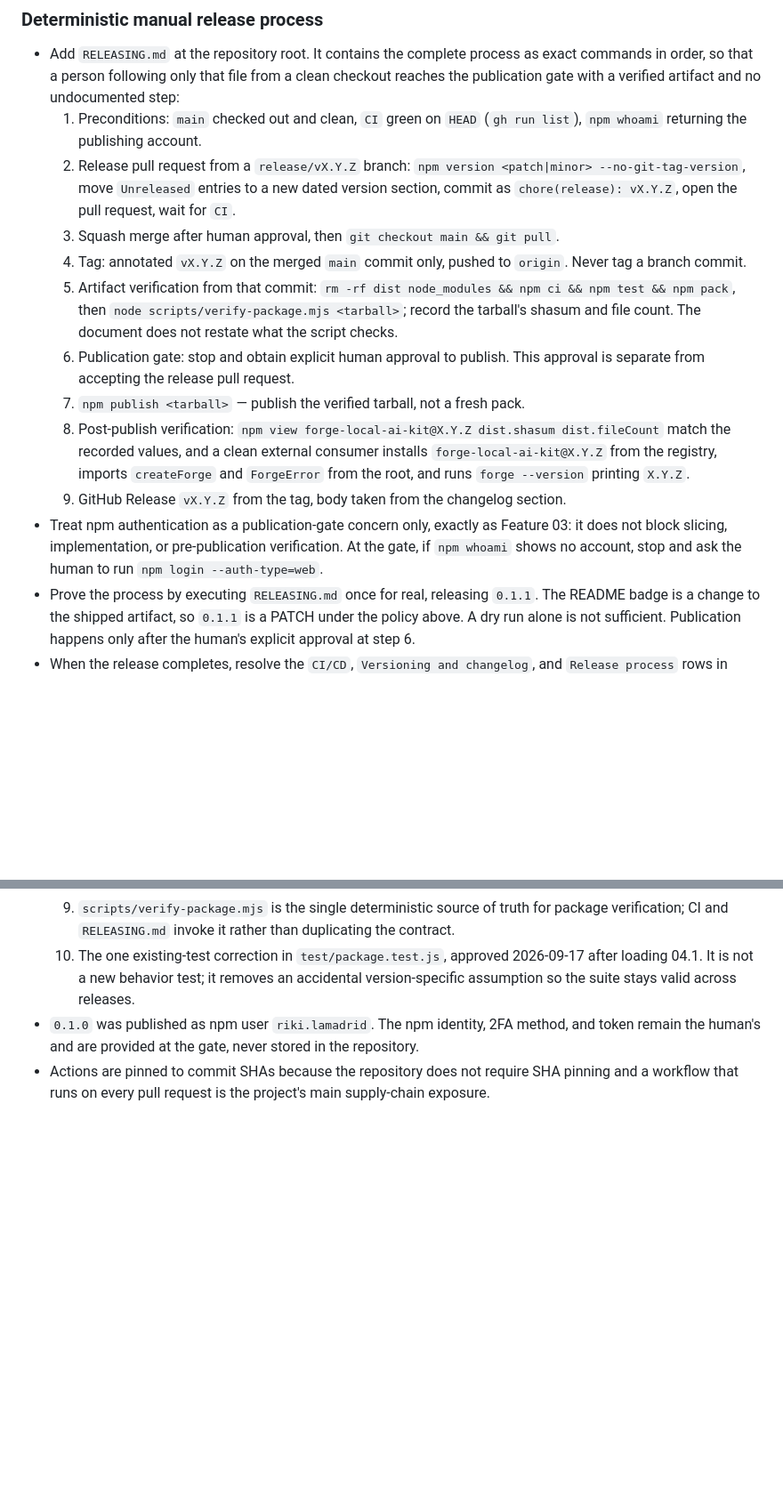
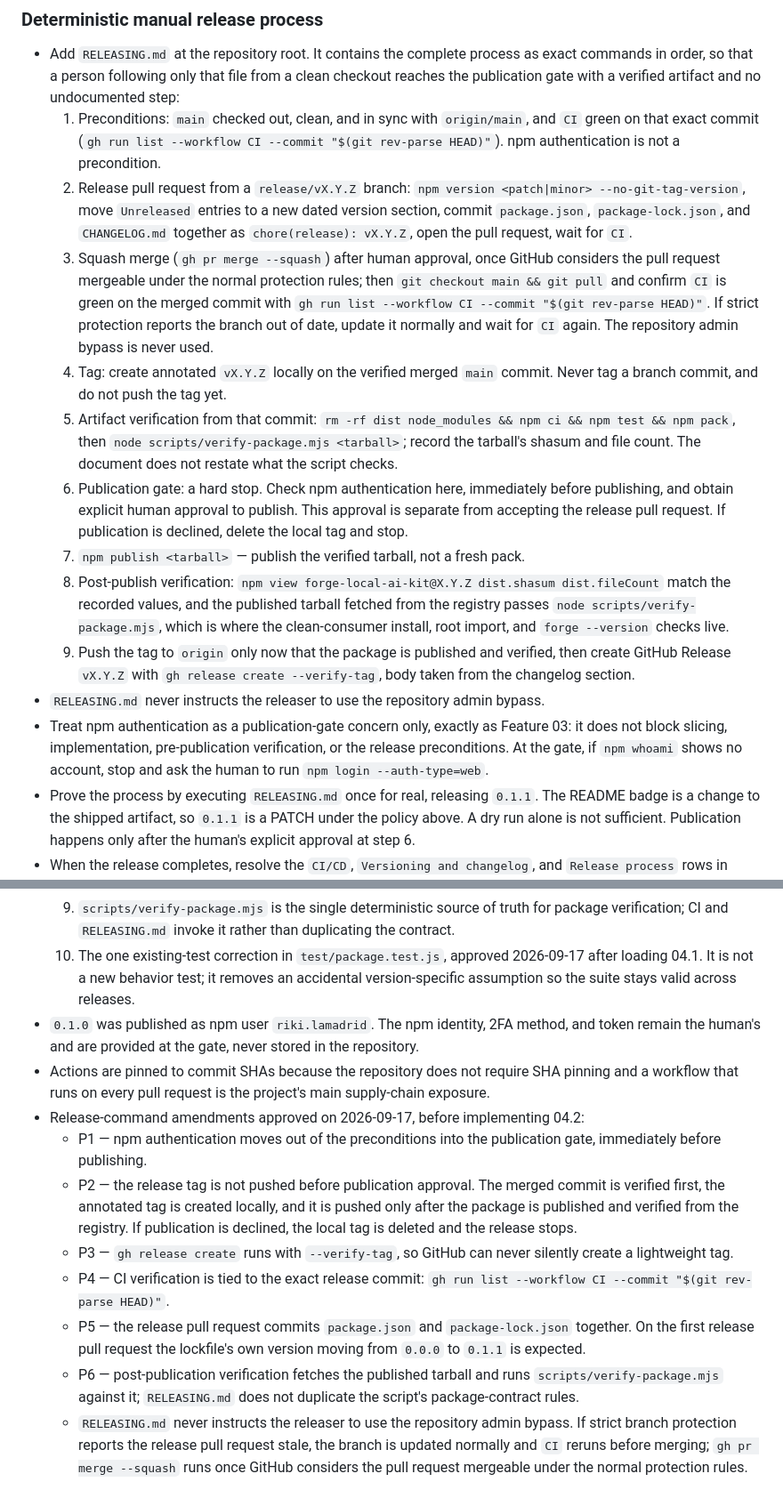
Before and after one commit to rikilamadrid/forge, a Markdown page: context/features/04-release-engineering.md, 2 parts joined by grey strips. Shown at 89% size. Drawn GitHub-style; blank space fills up the shorter version.

```diff
--- a/context/features/04-release-engineering.md
+++ b/context/features/04-release-engineering.md
@@ -48,16 +48,17 @@ Make Forge safely and repeatably releasable: every push to `main` and every pull
 ### Deterministic manual release process
 
 - Add `RELEASING.md` at the repository root. It contains the complete process as exact commands in order, so that a person following only that file from a clean checkout reaches the publication gate with a verified artifact and no undocumented step:
-  1. Preconditions: `main` checked out and clean, `CI` green on `HEAD` (`gh run list`), `npm whoami` returning the publishing account.
-  2. Release pull request from a `release/vX.Y.Z` branch: `npm version <patch|minor> --no-git-tag-version`, move `Unreleased` entries to a new dated version section, commit as `chore(release): vX.Y.Z`, open the pull request, wait for `CI`.
-  3. Squash merge after human approval, then `git checkout main && git pull`.
-  4. Tag: annotated `vX.Y.Z` on the merged `main` commit only, pushed to `origin`. Never tag a branch commit.
+  1. Preconditions: `main` checked out, clean, and in sync with `origin/main`, and `CI` green on that exact commit (`gh run list --workflow CI --commit "$(git rev-parse HEAD)"`). npm authentication is not a precondition.
+  2. Release pull request from a `release/vX.Y.Z` branch: `npm version <patch|minor> --no-git-tag-version`, move `Unreleased` entries to a new dated version section, commit `package.json`, `package-lock.json`, and `CHANGELOG.md` together as `chore(release): vX.Y.Z`, open the pull request, wait for `CI`.
+  3. Squash merge (`gh pr merge --squash`) after human approval, once GitHub considers the pull request mergeable under the normal protection rules; then `git checkout main && git pull` and confirm `CI` is green on the merged commit with `gh run list --workflow CI --commit "$(git rev-parse HEAD)"`. If strict protection reports the branch out of date, update it normally and wait for `CI` again. The repository admin bypass is never used.
+  4. Tag: create annotated `vX.Y.Z` locally on the verified merged `main` commit. Never tag a branch commit, and do not push the tag yet.
   5. Artifact verification from that commit: `rm -rf dist node_modules && npm ci && npm test && npm pack`, then `node scripts/verify-package.mjs <tarball>`; record the tarball's shasum and file count. The document does not restate what the script checks.
-  6. Publication gate: stop and obtain explicit human approval to publish. This approval is separate from accepting the release pull request.
+  6. Publication gate: a hard stop. Check npm authentication here, immediately before publishing, and obtain explicit human approval to publish. This approval is separate from accepting the release pull request. If publication is declined, delete the local tag and stop.
   7. `npm publish <tarball>` — publish the verified tarball, not a fresh pack.
-  8. Post-publish verification: `npm view forge-local-ai-kit@X.Y.Z dist.shasum dist.fileCount` match the recorded values, and a clean external consumer installs `forge-local-ai-kit@X.Y.Z` from the registry, imports `createForge` and `ForgeError` from the root, and runs `forge --version` printing `X.Y.Z`.
-  9. GitHub Release `vX.Y.Z` from the tag, body taken from the changelog section.
-- Treat npm authentication as a publication-gate concern only, exactly as Feature 03: it does not block slicing, implementation, or pre-publication verification. At the gate, if `npm whoami` shows no account, stop and ask the human to run `npm login --auth-type=web`.
+  8. Post-publish verification: `npm view forge-local-ai-kit@X.Y.Z dist.shasum dist.fileCount` match the recorded values, and the published tarball fetched from the registry passes `node scripts/verify-package.mjs`, which is where the clean-consumer install, root import, and `forge --version` checks live.
+  9. Push the tag to `origin` only now that the package is published and verified, then create GitHub Release `vX.Y.Z` with `gh release create --verify-tag`, body taken from the changelog section.
+- `RELEASING.md` never instructs the releaser to use the repository admin bypass.
+- Treat npm authentication as a publication-gate concern only, exactly as Feature 03: it does not block slicing, implementation, pre-publication verification, or the release preconditions. At the gate, if `npm whoami` shows no account, stop and ask the human to run `npm login --auth-type=web`.
 - Prove the process by executing `RELEASING.md` once for real, releasing `0.1.1`. The README badge is a change to the shipped artifact, so `0.1.1` is a PATCH under the policy above. A dry run alone is not sufficient. Publication happens only after the human's explicit approval at step 6.
 - When the release completes, resolve the `CI/CD`, `Versioning and changelog`, and `Release process` rows in `context/project-overview.md` to what was actually built, and remove `TBD` from them.
 
@@ -97,3 +98,11 @@ Make Forge safely and repeatably releasable: every push to `main` and every pull
   10. The one existing-test correction in `test/package.test.js`, approved 2026-09-17 after loading 04.1. It is not a new behavior test; it removes an accidental version-specific assumption so the suite stays valid across releases.
 - `0.1.0` was published as npm user `riki.lamadrid`. The npm identity, 2FA method, and token remain the human's and are provided at the gate, never stored in the repository.
 - Actions are pinned to commit SHAs because the repository does not require SHA pinning and a workflow that runs on every pull request is the project's main supply-chain exposure.
+- Release-command amendments approved on 2026-09-17, before implementing 04.2:
+  - P1 — npm authentication moves out of the preconditions into the publication gate, immediately before publishing.
+  - P2 — the release tag is not pushed before publication approval. The merged commit is verified first, the annotated tag is created locally, and it is pushed only after the package is published and verified from the registry. If publication is declined, the local tag is deleted and the release stops.
+  - P3 — `gh release create` runs with `--verify-tag`, so GitHub can never silently create a lightweight tag.
+  - P4 — CI verification is tied to the exact release commit: `gh run list --workflow CI --commit "$(git rev-parse HEAD)"`.
+  - P5 — the release pull request commits `package.json` and `package-lock.json` together. On the first release pull request the lockfile's own version moving from `0.0.0` to `0.1.1` is expected.
+  - P6 — post-publication verification fetches the published tarball and runs `scripts/verify-package.mjs` against it; `RELEASING.md` does not duplicate the script's package-contract rules.
+  - `RELEASING.md` never instructs the releaser to use the repository admin bypass. If strict branch protection reports the release pull request stale, the branch is updated normally and `CI` reruns before merging; `gh pr merge --squash` runs once GitHub considers the pull request mergeable under the normal protection rules.
```
Also changed, not shown: other parts of context/features/04-release-engineering.md (+1 -1 lines), CHANGELOG.md (added, +34 -0 lines), RELEASING.md (added, +292 -0 lines).
